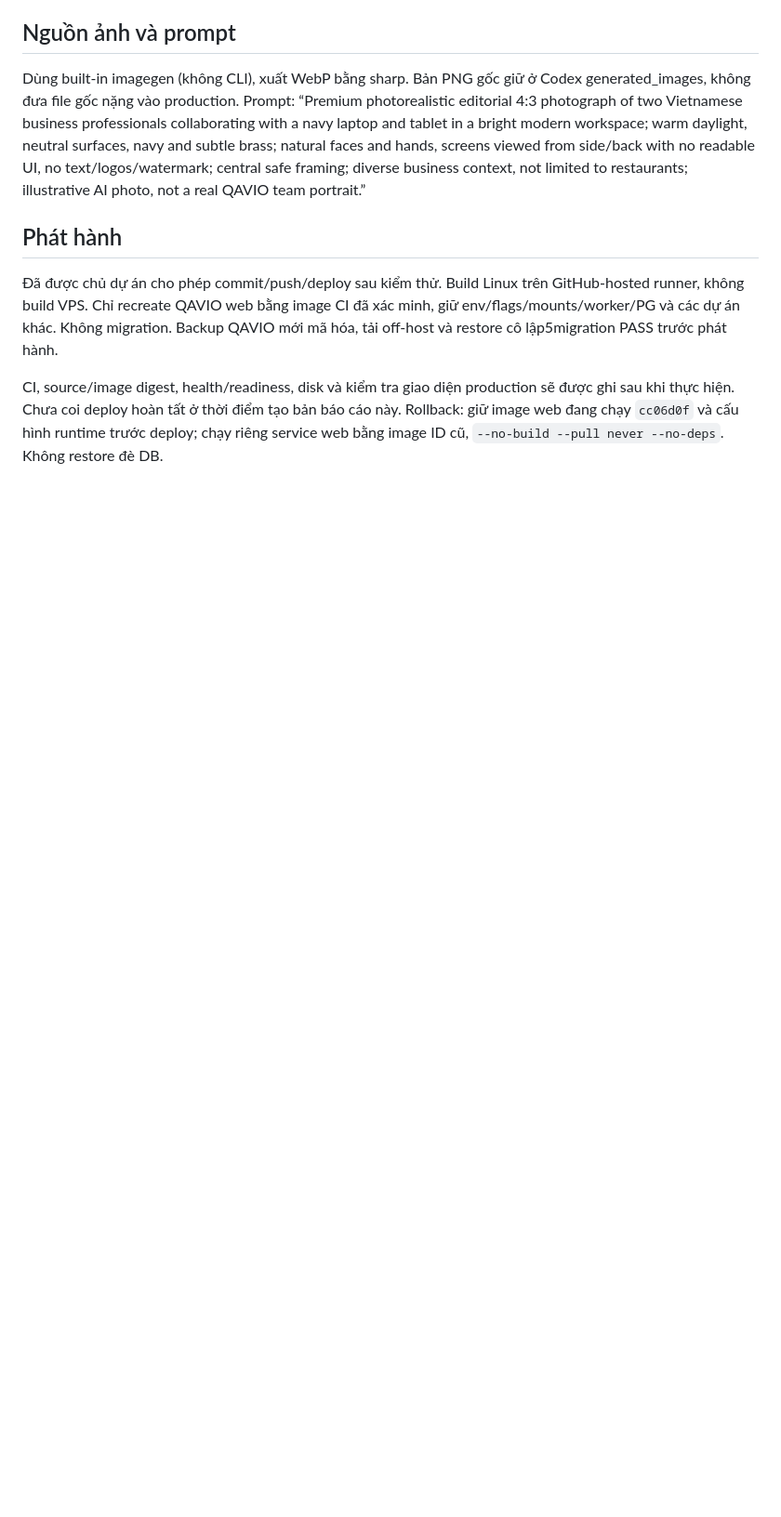
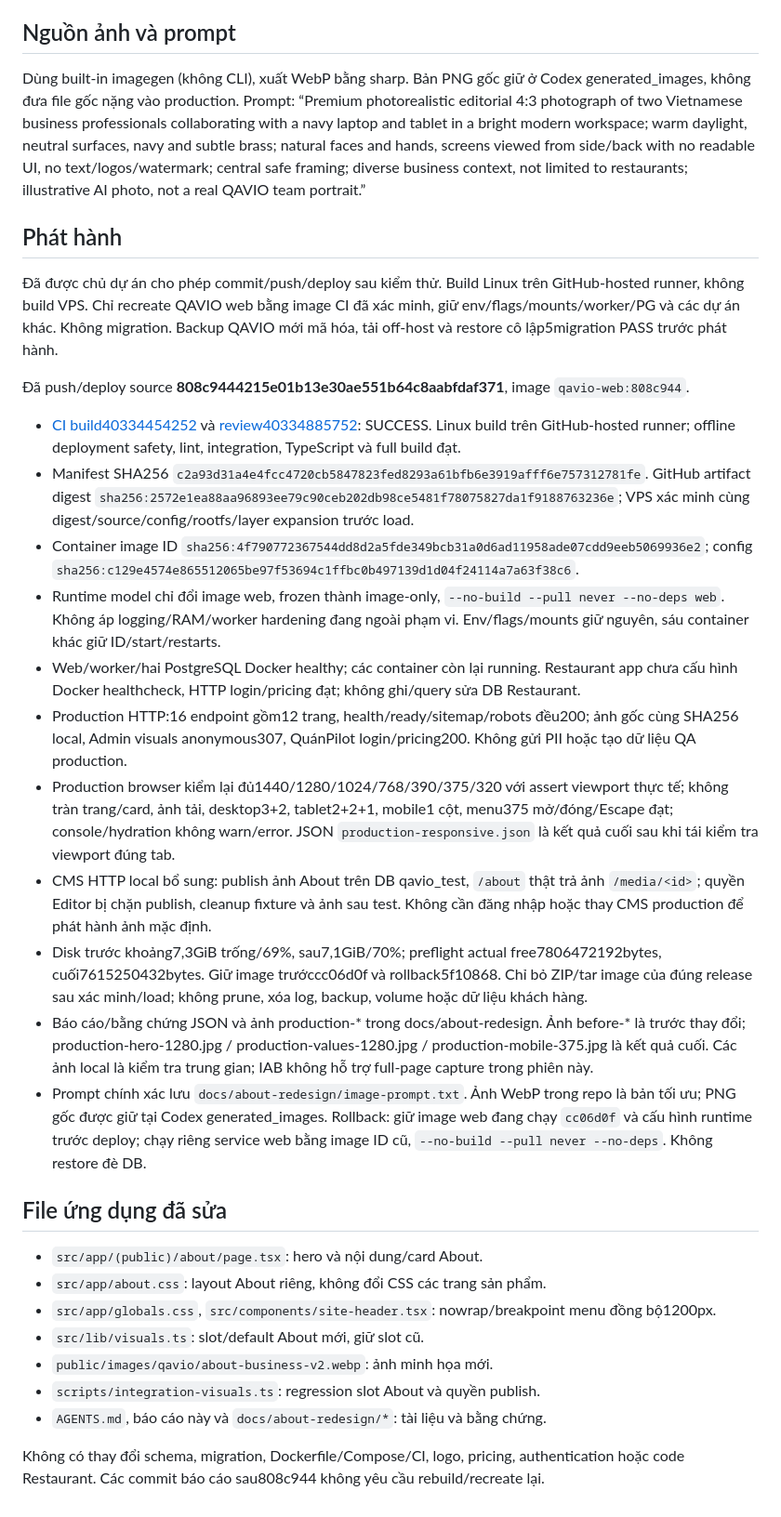
Before and after one commit to herry-huynhlong/qavio, a Markdown page: docs/ABOUT_REDESIGN.md, the part around the change. Shown at 93% size. Drawn GitHub-style; blank space fills up the shorter version.

Commit message:
Document verified About deployment and production screenshots

```diff
--- a/docs/ABOUT_REDESIGN.md
+++ b/docs/ABOUT_REDESIGN.md
@@ -24,5 +24,27 @@ Prompt: “Premium photorealistic editorial 4:3 photograph of two Vietnamese bus
 ## Phát hành
 Đã được chủ dự án cho phép commit/push/deploy sau kiểm thử. Build Linux trên GitHub-hosted runner, không build VPS. Chỉ recreate QAVIO web bằng image CI đã xác minh, giữ env/flags/mounts/worker/PG và các dự án khác. Không migration. Backup QAVIO mới mã hóa, tải off-host và restore cô lập5migration PASS trước phát hành.
 
-CI, source/image digest, health/readiness, disk và kiểm tra giao diện production sẽ được ghi sau khi thực hiện. Chưa coi deploy hoàn tất ở thời điểm tạo bản báo cáo này.
+Đã push/deploy source **808c9444215e01b13e30ae551b64c8aabfdaf371**, image `qavio-web:808c944`.
+- [CI build40334454252](https://github.com/herry-huynhlong/qavio/actions/runs/40334454252) và [review40334885752](https://github.com/herry-huynhlong/qavio/actions/runs/40334885752): SUCCESS. Linux build trên GitHub-hosted runner; offline deployment safety, lint, integration, TypeScript và full build đạt.
+- Manifest SHA256 `c2a93d31a4e4fcc4720cb5847823fed8293a61bfb6e3919afff6e757312781fe`. GitHub artifact digest `sha256:2572e1ea88aa96893ee79c90ceb202db98ce5481f78075827da1f9188763236e`; VPS xác minh cùng digest/source/config/rootfs/layer expansion trước load.
+- Container image ID `sha256:4f790772367544dd8d2a5fde349bcb31a0d6ad11958ade07cdd9eeb5069936e2`; config `sha256:c129e4574e865512065be97f53694c1ffbc0b497139d1d04f24114a7a63f38c6`.
+- Runtime model chỉ đổi image web, frozen thành image-only, `--no-build --pull never --no-deps web`. Không áp logging/RAM/worker hardening đang ngoài phạm vi. Env/flags/mounts giữ nguyên, sáu container khác giữ ID/start/restarts.
+- Web/worker/hai PostgreSQL Docker healthy; các container còn lại running. Restaurant app chưa cấu hình Docker healthcheck, HTTP login/pricing đạt; không ghi/query sửa DB Restaurant.
+- Production HTTP:16 endpoint gồm12 trang, health/ready/sitemap/robots đều200; ảnh gốc cùng SHA256 local, Admin visuals anonymous307, QuánPilot login/pricing200. Không gửi PII hoặc tạo dữ liệu QA production.
+- Production browser kiểm lại đủ1440/1280/1024/768/390/375/320 với assert viewport thực tế; không tràn trang/card, ảnh tải, desktop3+2, tablet2+2+1, mobile1 cột, menu375 mở/đóng/Escape đạt; console/hydration không warn/error. JSON `production-responsive.json` là kết quả cuối sau khi tái kiểm tra viewport đúng tab.
+- CMS HTTP local bổ sung: publish ảnh About trên DB qavio_test, `/about` thật trả ảnh `/media/<id>`; quyền Editor bị chặn publish, cleanup fixture và ảnh sau test. Không cần đăng nhập hoặc thay CMS production để phát hành ảnh mặc định.
+- Disk trước khoảng7,3GiB trống/69%, sau7,1GiB/70%; preflight actual free7806472192bytes, cuối7615250432bytes. Giữ image trướccc06d0f và rollback5f10868. Chỉ bỏ ZIP/tar image của đúng release sau xác minh/load; không prune, xóa log, backup, volume hoặc dữ liệu khách hàng.
+- Báo cáo/bằng chứng JSON và ảnh production-* trong docs/about-redesign. Ảnh before-* là trước thay đổi; production-hero-1280.jpg / production-values-1280.jpg / production-mobile-375.jpg là kết quả cuối. Các ảnh local là kiểm tra trung gian; IAB không hỗ trợ full-page capture trong phiên này.
+- Prompt chính xác lưu `docs/about-redesign/image-prompt.txt`. Ảnh WebP trong repo là bản tối ưu; PNG gốc được giữ tại Codex generated_images.
 Rollback: giữ image web đang chạy `cc06d0f` và cấu hình runtime trước deploy; chạy riêng service web bằng image ID cũ, `--no-build --pull never --no-deps`. Không restore đè DB.
+
+## File ứng dụng đã sửa
+- `src/app/(public)/about/page.tsx`: hero và nội dung/card About.
+- `src/app/about.css`: layout About riêng, không đổi CSS các trang sản phẩm.
+- `src/app/globals.css`, `src/components/site-header.tsx`: nowrap/breakpoint menu đồng bộ1200px.
+- `src/lib/visuals.ts`: slot/default About mới, giữ slot cũ.
+- `public/images/qavio/about-business-v2.webp`: ảnh minh họa mới.
+- `scripts/integration-visuals.ts`: regression slot About và quyền publish.
+- `AGENTS.md`, báo cáo này và `docs/about-redesign/*`: tài liệu và bằng chứng.
+
+Không có thay đổi schema, migration, Dockerfile/Compose/CI, logo, pricing, authentication hoặc code Restaurant. Các commit báo cáo sau808c944 không yêu cầu rebuild/recreate lại.
```
Also changed, not shown: AGENTS.md (+2 -0 lines), docs/about-redesign/local-values-1280.jpg (added), docs/about-redesign/production-hero-1280.jpg (added), docs/about-redesign/production-mobile-375.jpg (added), docs/about-redesign/production-values-1280.jpg (added), 6 other files.
